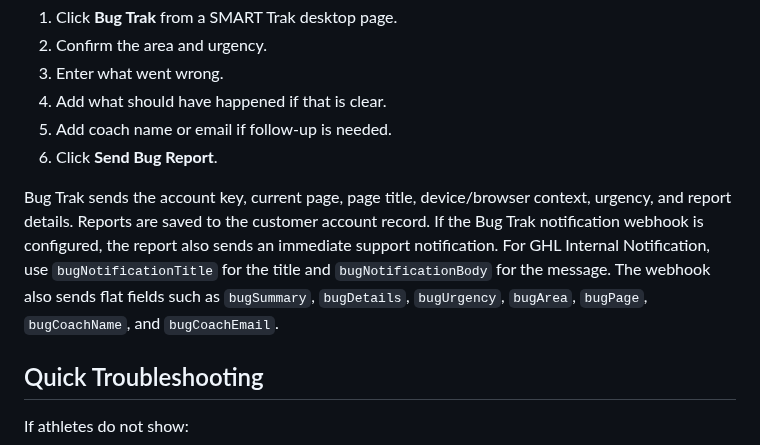
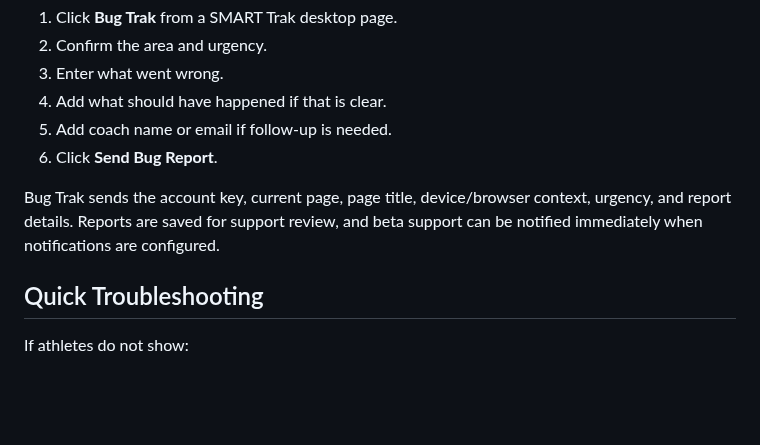
Before and after one commit to innovate-today/SMARTCoach, a Markdown page: SMART_TRAK_COACH_HOW_TO.md, the part around the change. Rendered like a GitHub page; blank space fills up the shorter version.

Commit message:
Keep Bug Trak how-to coach-facing

```diff
--- a/SMART_TRAK_COACH_HOW_TO.md
+++ b/SMART_TRAK_COACH_HOW_TO.md
@@ -843,7 +843,7 @@ How to use it:
 5. Add coach name or email if follow-up is needed.
 6. Click **Send Bug Report**.
 
-Bug Trak sends the account key, current page, page title, device/browser context, urgency, and report details. Reports are saved to the customer account record. If the Bug Trak notification webhook is configured, the report also sends an immediate support notification. For GHL Internal Notification, use `bugNotificationTitle` for the title and `bugNotificationBody` for the message. The webhook also sends flat fields such as `bugSummary`, `bugDetails`, `bugUrgency`, `bugArea`, `bugPage`, `bugCoachName`, and `bugCoachEmail`.
+Bug Trak sends the account key, current page, page title, device/browser context, urgency, and report details. Reports are saved for support review, and beta support can be notified immediately when notifications are configured.
 
 ## Quick Troubleshooting
 
```
Also changed, not shown: SMARTCOACH_PROJECT_STATE.md (+1 -0 lines).
